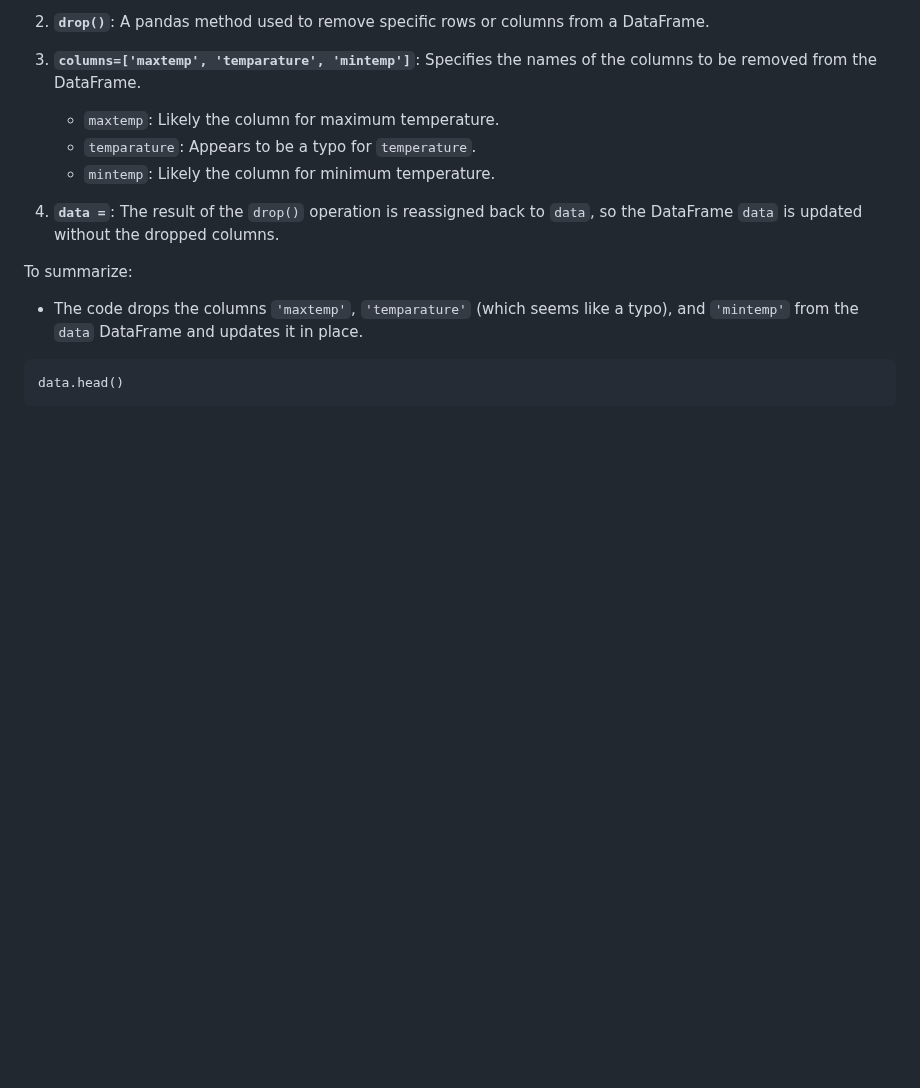
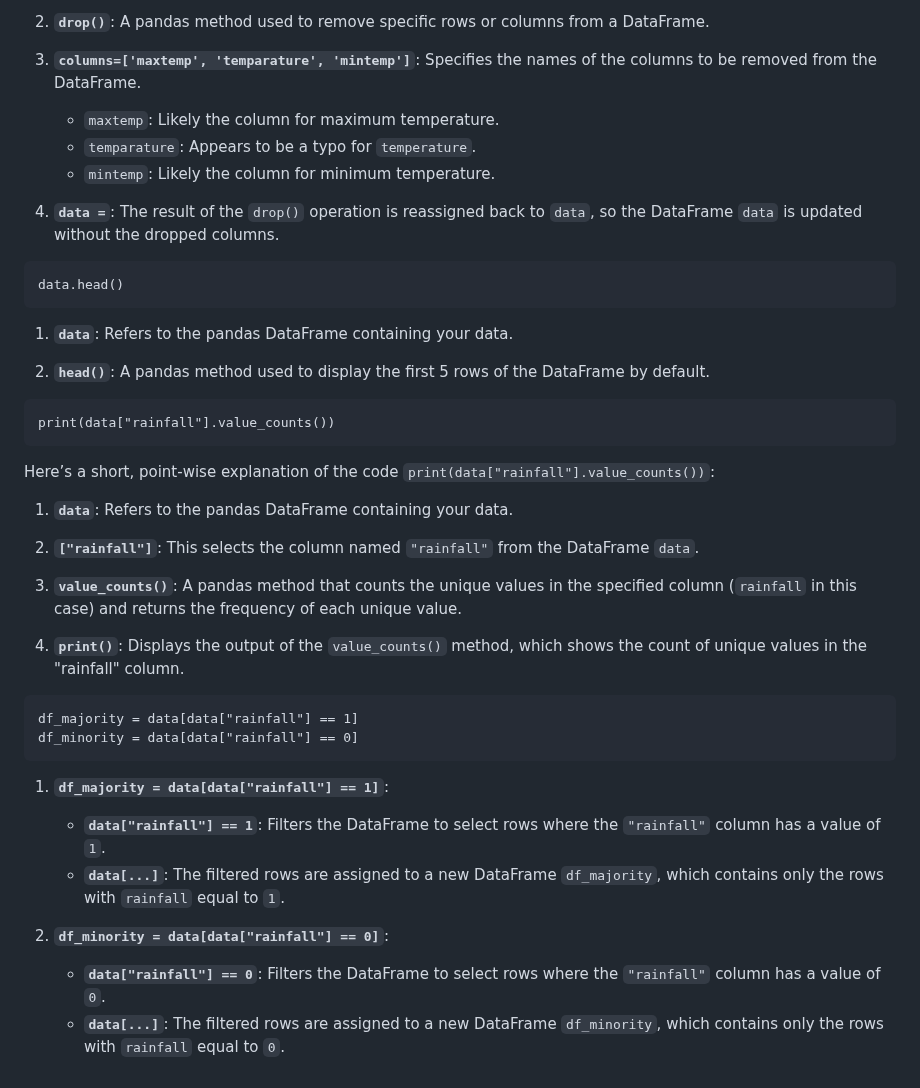
Before and after one commit to dhanuvagman006/RainPrediction, a Markdown page: Rainpred.md, the part around the change. Drawn GitHub-style; blank space fills up the shorter version.

Commit message:
ADDDED CODE

````diff
--- a/Rainpred.md
+++ b/Rainpred.md
@@ -116,9 +116,37 @@ data = data.drop(columns=['maxtemp', 'temparature', 'mintemp'])
 
 4. **`data =`**: The result of the `drop()` operation is reassigned back to `data`, so the DataFrame `data` is updated without the dropped columns.
 
-To summarize:
-- The code drops the columns `'maxtemp'`, `'temparature'` (which seems like a typo), and `'mintemp'` from the `data` DataFrame and updates it in place.
 
 ```
 data.head()
 ```
+
+1. **`data`**: Refers to the pandas DataFrame containing your data.
+
+2. **`head()`**: A pandas method used to display the first 5 rows of the DataFrame by default.
+
+```
+print(data["rainfall"].value_counts())
+```
+Here’s a short, point-wise explanation of the code `print(data["rainfall"].value_counts())`:
+
+1. **`data`**: Refers to the pandas DataFrame containing your data.
+
+2. **`["rainfall"]`**: This selects the column named `"rainfall"` from the DataFrame `data`.
+
+3. **`value_counts()`**: A pandas method that counts the unique values in the specified column (`rainfall` in this case) and returns the frequency of each unique value.
+
+4. **`print()`**: Displays the output of the `value_counts()` method, which shows the count of unique values in the "rainfall" column.
+
+```
+df_majority = data[data["rainfall"] == 1]
+df_minority = data[data["rainfall"] == 0]
+```
+
+1. **`df_majority = data[data["rainfall"] == 1]`**:
+   - **`data["rainfall"] == 1`**: Filters the DataFrame to select rows where the `"rainfall"` column has a value of `1`.
+   - **`data[...]`**: The filtered rows are assigned to a new DataFrame `df_majority`, which contains only the rows with `rainfall` equal to `1`.
+
+2. **`df_minority = data[data["rainfall"] == 0]`**:
+   - **`data["rainfall"] == 0`**: Filters the DataFrame to select rows where the `"rainfall"` column has a value of `0`.
+   - **`data[...]`**: The filtered rows are assigned to a new DataFrame `df_minority`, which contains only the rows with `rainfall` equal to `0`.
````
